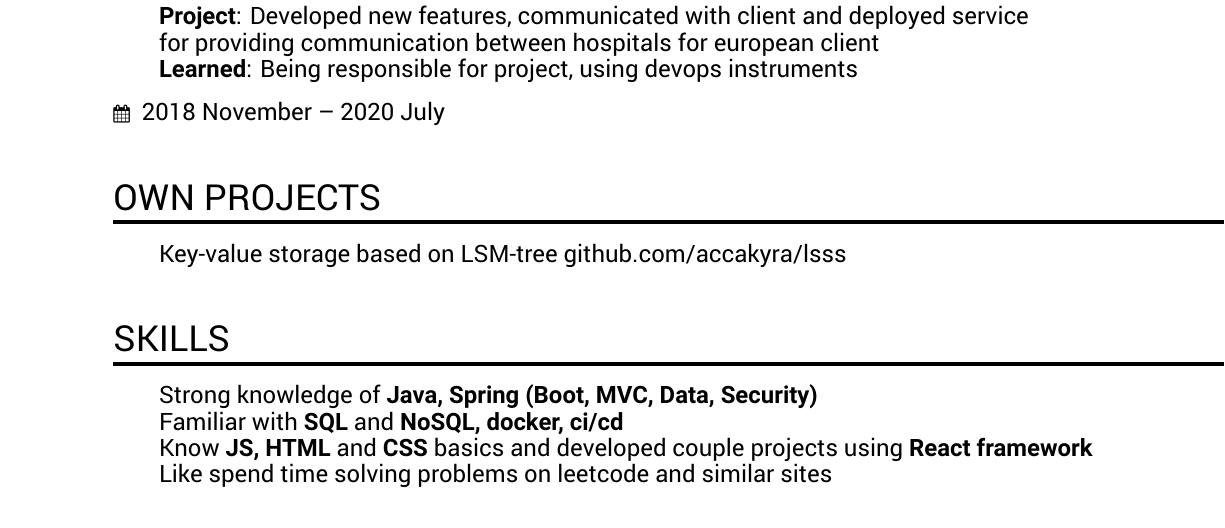
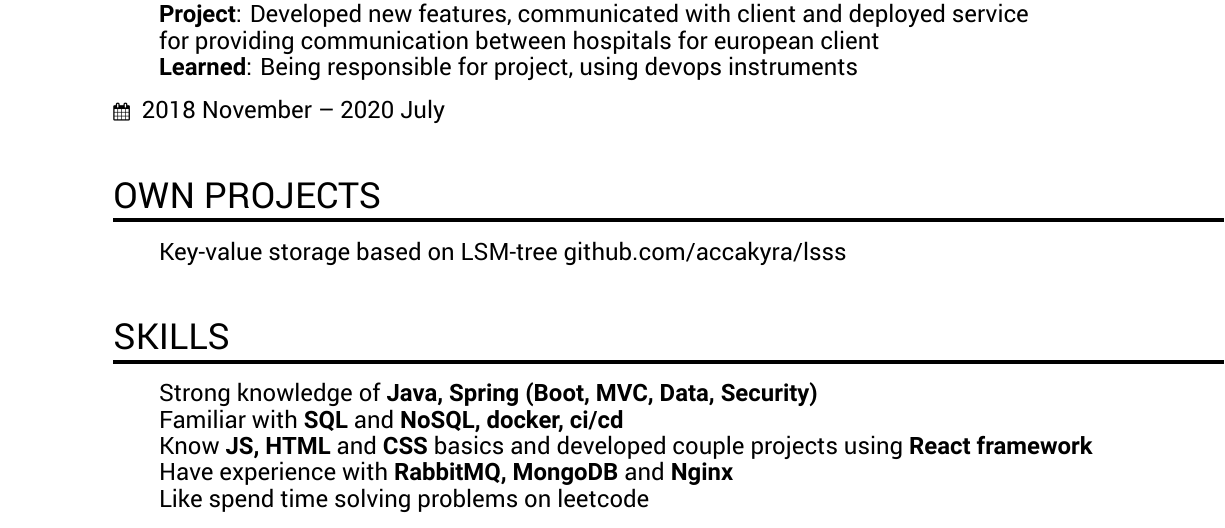
Before and after one commit to AcCakyra/cv, a LaTeX CV (cv.tex): part of the page, cut so that both start at the same text. Compiled offline with XeLaTeX.

Commit message:
ui change

```diff
--- a/cv.tex
+++ b/cv.tex
@@ -84,6 +84,8 @@
     \hspace*{0.7cm} Know {\boldText {JS, HTML}} and {\boldText {CSS}} basics
     and developed couple projects using {\boldText {React} framework}
     {\par}
-    \hspace*{0.7cm} Like spend time solving problems on leetcode and similar sites
+    \hspace*{0.7cm} Have experience with {\boldText {RabbitMQ, MongoDB}} and {\boldText {Nginx}}
+    {\par}
+    \hspace*{0.7cm} Like spend time solving problems on leetcode
 
 \end{document}
```
